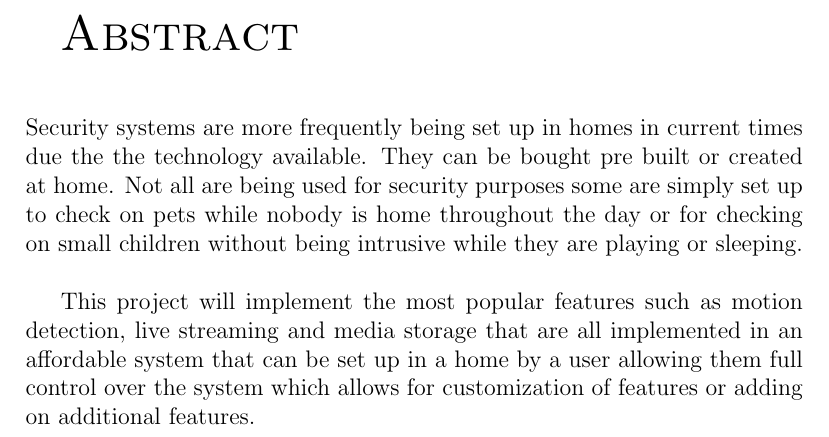
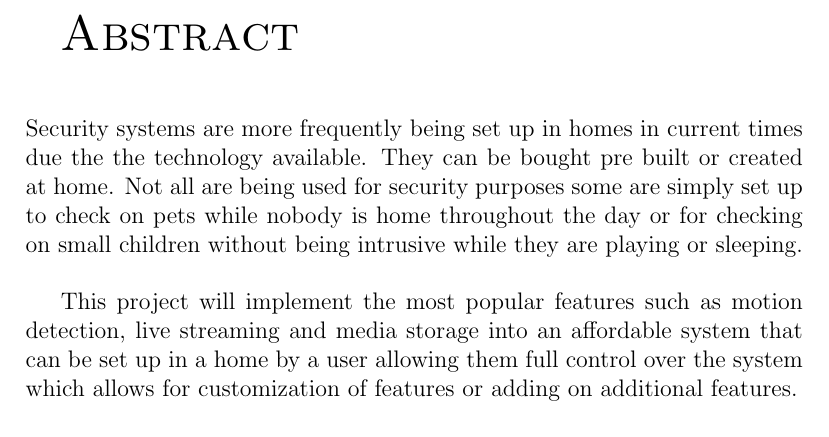
Before and after one commit to Smellen/FYPreport, a LaTeX thesis (RaspberrySpiReport.tex): part of page 4 of 37, cut so that both start at the same text. Compiled offline with pdfLaTeX.

Commit message:
Updating Abstract

```diff
--- a/RaspberrySpiReport.tex
+++ b/RaspberrySpiReport.tex
@@ -42,7 +42,7 @@ Ellen Marie Burke  \\ B.A. (Mod.) Computer Science \\ Final Year Project April 2
 \textsc{\huge Abstract}  \\[1.0cm]
 Security systems are more frequently being set up in homes in current times due the the technology available. They can be bought pre built or created at home. Not all are being used for security purposes some are simply set up to check on pets while nobody is home throughout the day or for checking on small children without being intrusive while they are playing or sleeping.\\
 
-This project will implement the most popular features such as motion detection, live streaming and media storage that are all implemented in an affordable system that can be set up in a home by a user allowing them full control over the system which allows for customization of features or adding on additional features. \\
+This project will implement the most popular features such as motion detection, live streaming and media storage into an affordable system that can be set up  in a home by a user allowing them full control over the system which allows for customization of features or adding on additional features.\\
 \end{abstract}
 
 \tableofcontents
```
